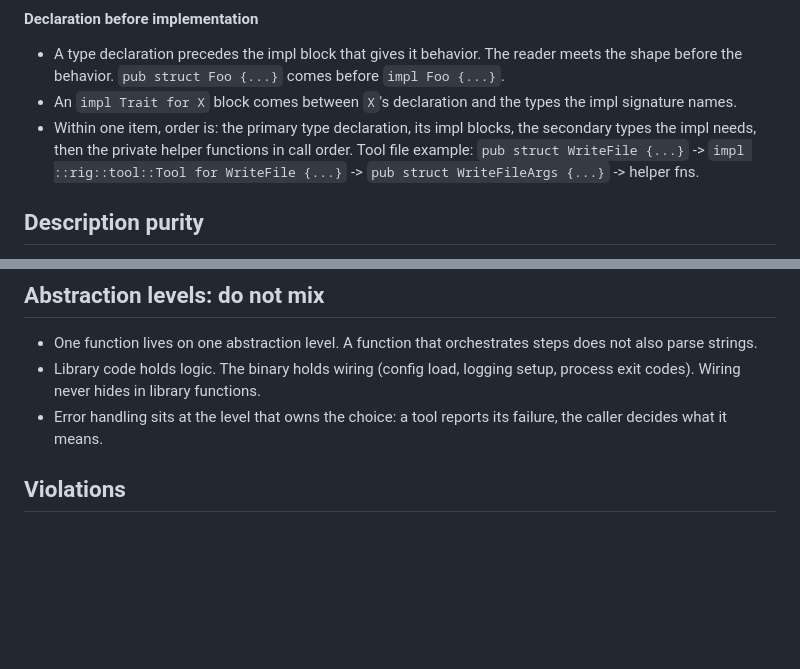
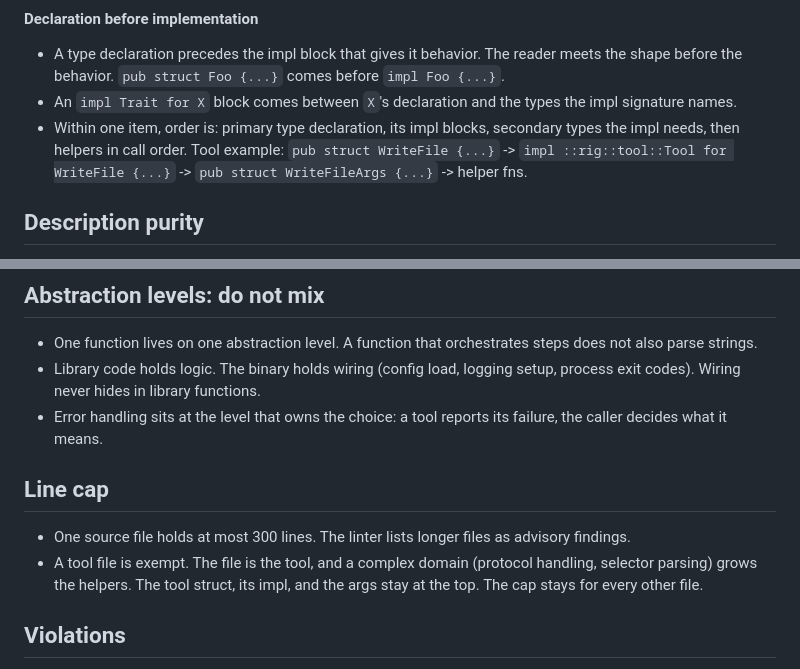
Before and after one commit to NTDuck/ARCMiS, a Markdown page: .omp/rules/code-clarity.md, 2 parts joined by grey strips. GitHub-like rendering; blank space fills up the shorter version.

Commit message:
docs(rules): exempt tool files from the 300-line cap
A tool file is the tool, and a complex domain grows its helpers. The
tool struct, its impl, and the args stay at the top of the file. The
cap holds for every other file.

```diff
--- a/.omp/rules/code-clarity.md
+++ b/.omp/rules/code-clarity.md
@@ -30,7 +30,7 @@ Structure every module so a reader sees the map first and the detail second.
 
 - A type declaration precedes the impl block that gives it behavior. The reader meets the shape before the behavior. `pub struct Foo {...}` comes before `impl Foo {...}`.
 - An `impl Trait for X` block comes between `X`'s declaration and the types the impl signature names.
-- Within one item, order is: the primary type declaration, its impl blocks, the secondary types the impl needs, then the private helper functions in call order. Tool file example: `pub struct WriteFile {...}` -> `impl ::rig::tool::Tool for WriteFile {...}` -> `pub struct WriteFileArgs {...}` -> helper fns.
+- Within one item, order is: primary type declaration, its impl blocks, secondary types the impl needs, then helpers in call order. Tool example: `pub struct WriteFile {...}` -> `impl ::rig::tool::Tool for WriteFile {...}` -> `pub struct WriteFileArgs {...}` -> helper fns.
 
 
 ## Description purity
@@ -44,6 +44,12 @@ Structure every module so a reader sees the map first and the detail second.
 - Library code holds logic. The binary holds wiring (config load, logging setup, process exit codes). Wiring never hides in library functions.
 - Error handling sits at the level that owns the choice: a tool reports its failure, the caller decides what it means.
 
+
+## Line cap
+
+- One source file holds at most 300 lines. The linter lists longer files as advisory findings.
+- A tool file is exempt. The file is the tool, and a complex domain (protocol handling, selector parsing) grows the helpers. The tool struct, its impl, and the args stay at the top. The cap stays for every other file.
+
 ## Violations
 
 - A file that buries the tool list under helper functions.
```
